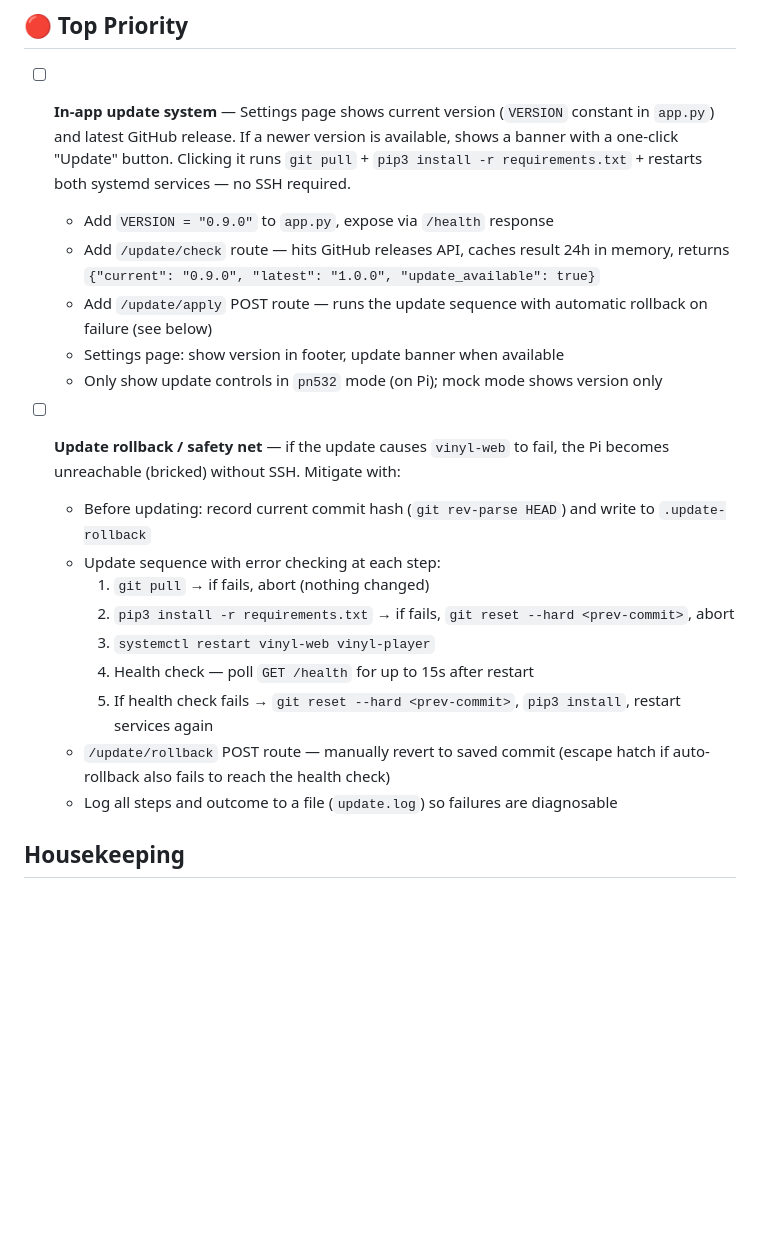
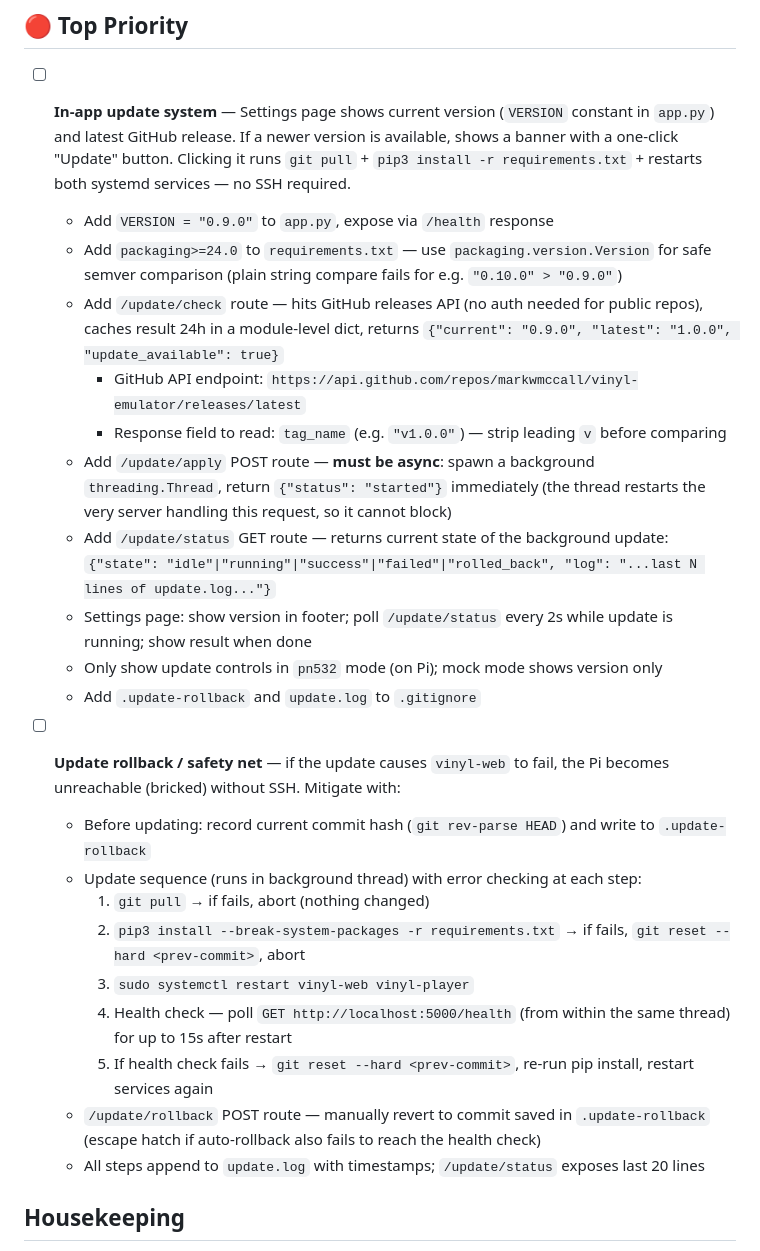
Before and after one commit to markwmccall/vinyl-emulator, a Markdown page: docs/TODO.md, the part around the change. GitHub-like rendering; blank space fills up the shorter version.

Commit message:
Fill in implementation details for in-app update system
Co-Authored-By: Claude Sonnet 4.6 <noreply@anthropic.com>

```diff
--- a/docs/TODO.md
+++ b/docs/TODO.md
@@ -4,21 +4,26 @@
 
 - [ ] **In-app update system** — Settings page shows current version (`VERSION` constant in `app.py`) and latest GitHub release. If a newer version is available, shows a banner with a one-click "Update" button. Clicking it runs `git pull` + `pip3 install -r requirements.txt` + restarts both systemd services — no SSH required.
   - Add `VERSION = "0.9.0"` to `app.py`, expose via `/health` response
-  - Add `/update/check` route — hits GitHub releases API, caches result 24h in memory, returns `{"current": "0.9.0", "latest": "1.0.0", "update_available": true}`
-  - Add `/update/apply` POST route — runs the update sequence with automatic rollback on failure (see below)
-  - Settings page: show version in footer, update banner when available
+  - Add `packaging>=24.0` to `requirements.txt` — use `packaging.version.Version` for safe semver comparison (plain string compare fails for e.g. `"0.10.0" > "0.9.0"`)
+  - Add `/update/check` route — hits GitHub releases API (no auth needed for public repos), caches result 24h in a module-level dict, returns `{"current": "0.9.0", "latest": "1.0.0", "update_available": true}`
+    - GitHub API endpoint: `https://api.github.com/repos/markwmccall/vinyl-emulator/releases/latest`
+    - Response field to read: `tag_name` (e.g. `"v1.0.0"`) — strip leading `v` before comparing
+  - Add `/update/apply` POST route — **must be async**: spawn a background `threading.Thread`, return `{"status": "started"}` immediately (the thread restarts the very server handling this request, so it cannot block)
+  - Add `/update/status` GET route — returns current state of the background update: `{"state": "idle"|"running"|"success"|"failed"|"rolled_back", "log": "...last N lines of update.log..."}`
+  - Settings page: show version in footer; poll `/update/status` every 2s while update is running; show result when done
   - Only show update controls in `pn532` mode (on Pi); mock mode shows version only
+  - Add `.update-rollback` and `update.log` to `.gitignore`
 
 - [ ] **Update rollback / safety net** — if the update causes `vinyl-web` to fail, the Pi becomes unreachable (bricked) without SSH. Mitigate with:
   - Before updating: record current commit hash (`git rev-parse HEAD`) and write to `.update-rollback`
-  - Update sequence with error checking at each step:
+  - Update sequence (runs in background thread) with error checking at each step:
     1. `git pull` → if fails, abort (nothing changed)
-    2. `pip3 install -r requirements.txt` → if fails, `git reset --hard <prev-commit>`, abort
-    3. `systemctl restart vinyl-web vinyl-player`
-    4. Health check — poll `GET /health` for up to 15s after restart
-    5. If health check fails → `git reset --hard <prev-commit>`, `pip3 install`, restart services again
-  - `/update/rollback` POST route — manually revert to saved commit (escape hatch if auto-rollback also fails to reach the health check)
-  - Log all steps and outcome to a file (`update.log`) so failures are diagnosable
+    2. `pip3 install --break-system-packages -r requirements.txt` → if fails, `git reset --hard <prev-commit>`, abort
+    3. `sudo systemctl restart vinyl-web vinyl-player`
+    4. Health check — poll `GET http://localhost:5000/health` (from within the same thread) for up to 15s after restart
+    5. If health check fails → `git reset --hard <prev-commit>`, re-run pip install, restart services again
+  - `/update/rollback` POST route — manually revert to commit saved in `.update-rollback` (escape hatch if auto-rollback also fails to reach the health check)
+  - All steps append to `update.log` with timestamps; `/update/status` exposes last 20 lines
 
 ## Housekeeping
 
```
